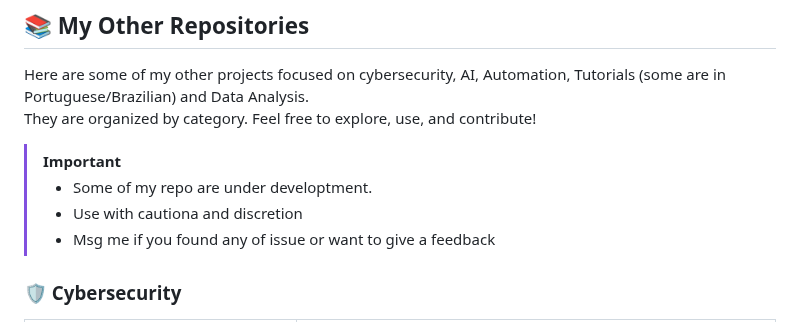
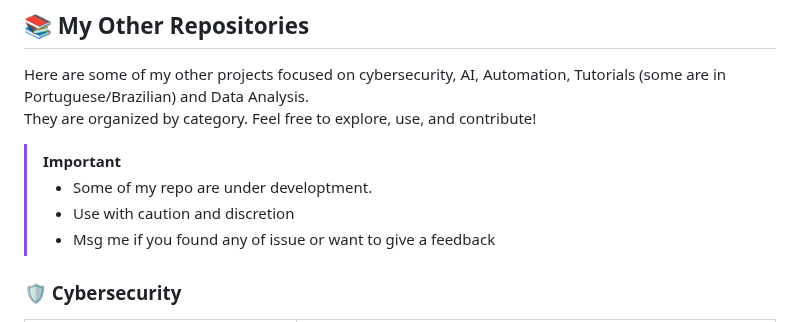
Before and after one commit to ThiagoMaria-SecurityIT/Python-For-Security-Information, a Markdown page: README.md, the part around the change. Rendered like a GitHub page.

```diff
--- a/README.md
+++ b/README.md
@@ -36,7 +36,7 @@ They are organized by category. Feel free to explore, use, and contribute!
 
 >[!IMPORTANT]
 > - Some of my repo are under developtment.
-> - Use with cautiona and discretion
+> - Use with caution and discretion
 > - Msg me if you found any of issue or want to give a feedback
 
 
```
